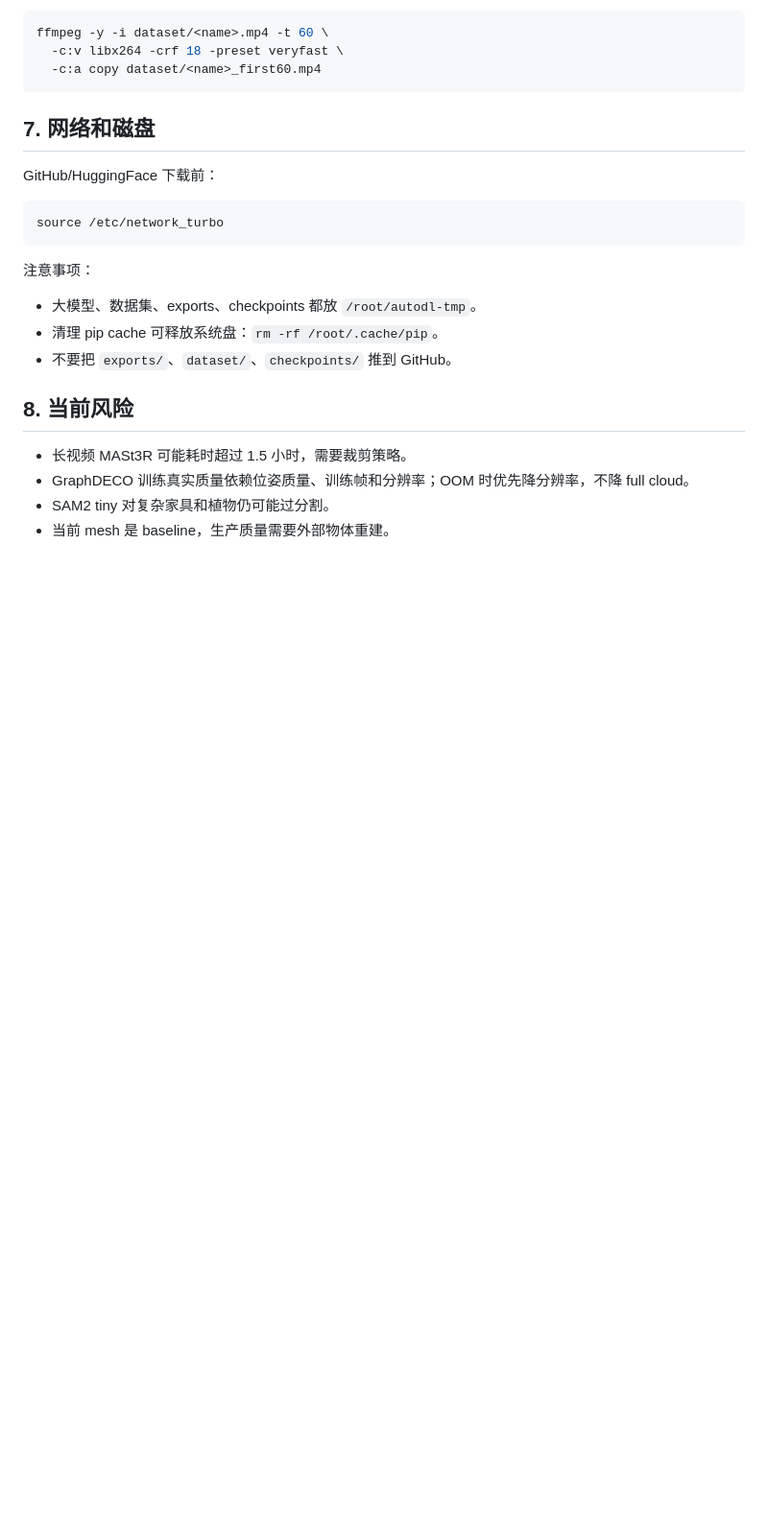
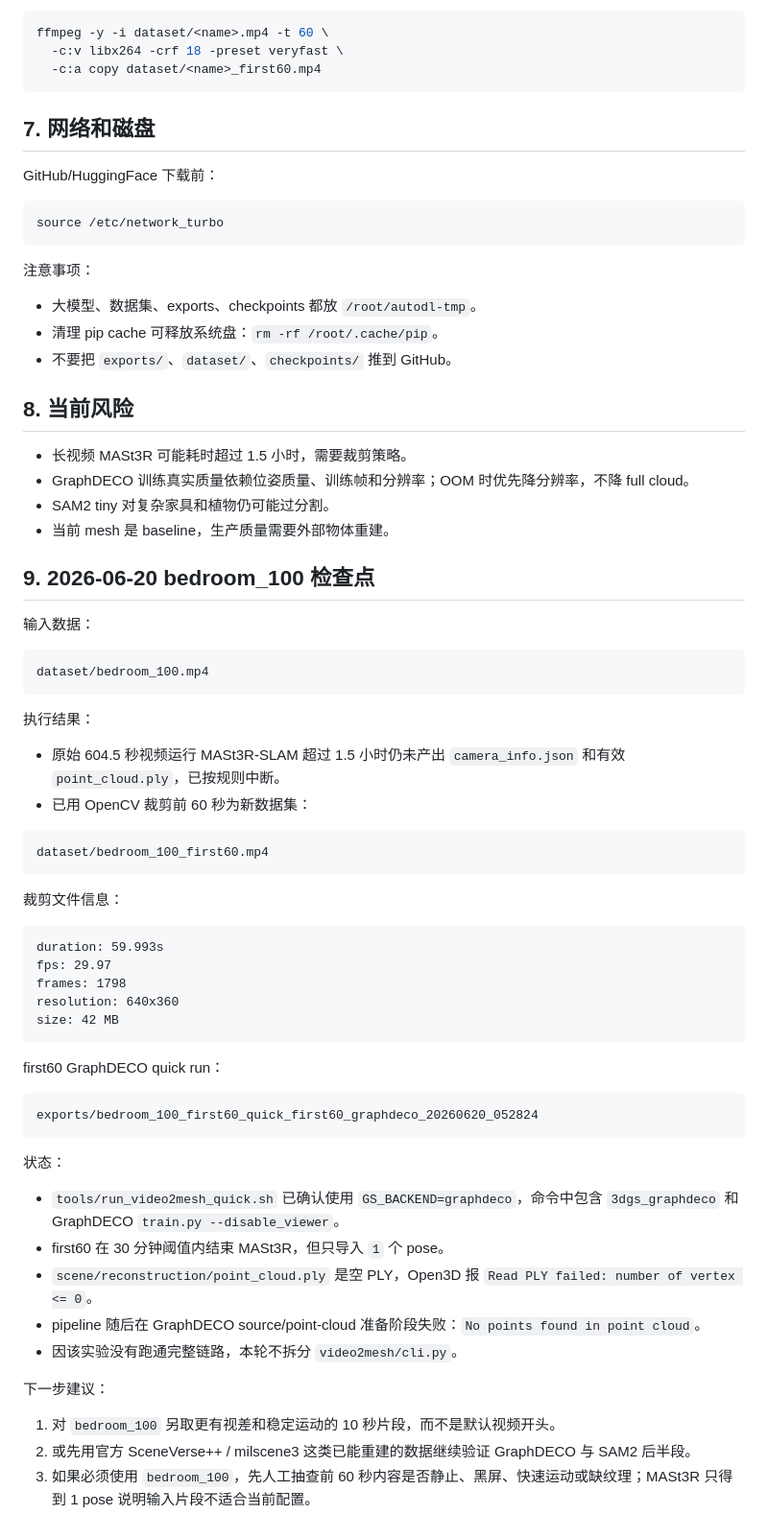
Before and after one commit to Interstellar6/Video2Mesh, a Markdown page: REMOTE_SETUP_STATUS.md, the part around the change. Shown at 96% size. GitHub-like rendering; blank space fills up the shorter version.

Commit message:
Record bedroom_100 reconstruction checkpoint

````diff
--- a/REMOTE_SETUP_STATUS.md
+++ b/REMOTE_SETUP_STATUS.md
@@ -145,3 +145,50 @@ source /etc/network_turbo
 - GraphDECO 训练真实质量依赖位姿质量、训练帧和分辨率；OOM 时优先降分辨率，不降 full cloud。
 - SAM2 tiny 对复杂家具和植物仍可能过分割。
 - 当前 mesh 是 baseline，生产质量需要外部物体重建。
+
+## 9. 2026-06-20 bedroom_100 检查点
+
+输入数据：
+
+```text
+dataset/bedroom_100.mp4
+```
+
+执行结果：
+
+- 原始 604.5 秒视频运行 MASt3R-SLAM 超过 1.5 小时仍未产出 `camera_info.json` 和有效 `point_cloud.ply`，已按规则中断。
+- 已用 OpenCV 裁剪前 60 秒为新数据集：
+
+```text
+dataset/bedroom_100_first60.mp4
+```
+
+裁剪文件信息：
+
+```text
+duration: 59.993s
+fps: 29.97
+frames: 1798
+resolution: 640x360
+size: 42 MB
+```
+
+first60 GraphDECO quick run：
+
+```text
+exports/bedroom_100_first60_quick_first60_graphdeco_20260620_052824
+```
+
+状态：
+
+- `tools/run_video2mesh_quick.sh` 已确认使用 `GS_BACKEND=graphdeco`，命令中包含 `3dgs_graphdeco` 和 GraphDECO `train.py --disable_viewer`。
+- first60 在 30 分钟阈值内结束 MASt3R，但只导入 `1` 个 pose。
+- `scene/reconstruction/point_cloud.ply` 是空 PLY，Open3D 报 `Read PLY failed: number of vertex <= 0`。
+- pipeline 随后在 GraphDECO source/point-cloud 准备阶段失败：`No points found in point cloud`。
+- 因该实验没有跑通完整链路，本轮不拆分 `video2mesh/cli.py`。
+
+下一步建议：
+
+1. 对 `bedroom_100` 另取更有视差和稳定运动的 10 秒片段，而不是默认视频开头。
+2. 或先用官方 SceneVerse++ / milscene3 这类已能重建的数据继续验证 GraphDECO 与 SAM2 后半段。
+3. 如果必须使用 `bedroom_100`，先人工抽查前 60 秒内容是否静止、黑屏、快速运动或缺纹理；MASt3R 只得到 1 pose 说明输入片段不适合当前配置。
````
Also changed, not shown: VIDEO2MESH_PIPELINE.md (+15 -0 lines), Video2Mesh_real_demo_runbook.md (+11 -0 lines).
